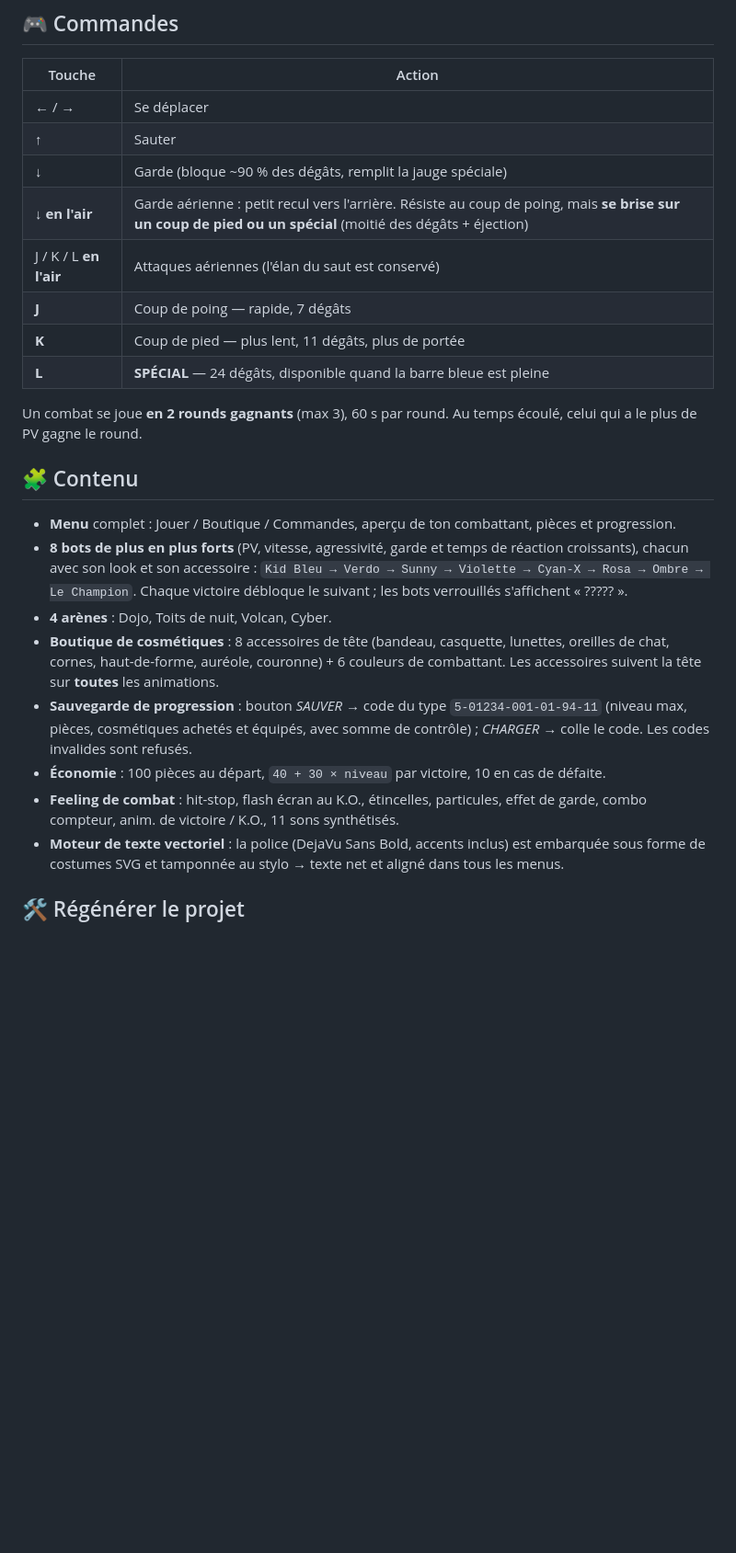
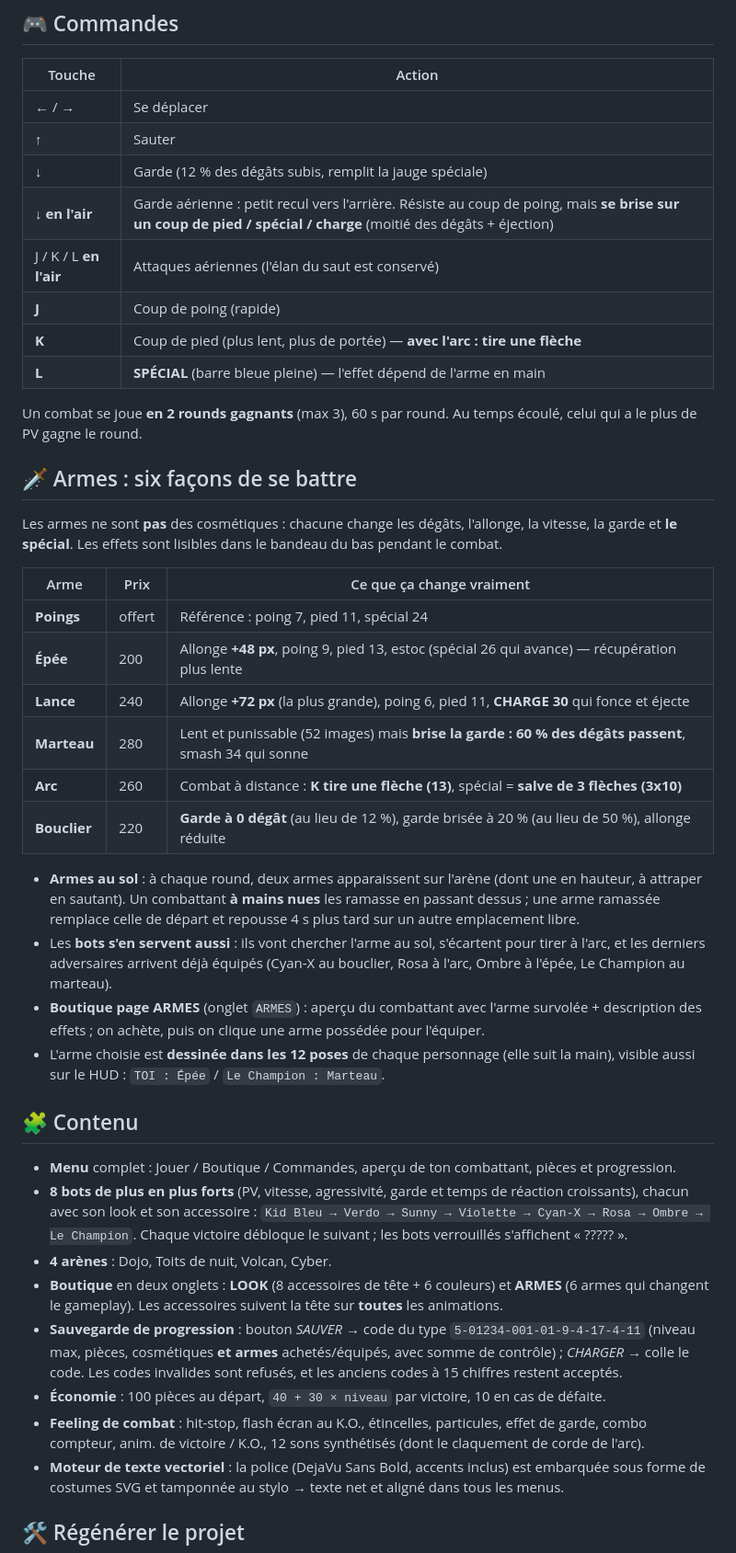
Before and after one commit to Snowoo-2z/AI-improves-itself, a Markdown page: scratch-game/README.md, the part around the change printed below. Shown: that part at 92% size. GitHub-like rendering; blank space fills up the shorter version.

```diff
--- a/scratch-game/README.md
+++ b/scratch-game/README.md
@@ -20,14 +20,40 @@ avec des graphismes 100 % vectoriels, dessinés procéduralement.
 |---|---|
 | ← / → | Se déplacer |
 | ↑ | Sauter |
-| ↓ | Garde (bloque ~90 % des dégâts, remplit la jauge spéciale) |
-| ↓ **en l'air** | Garde aérienne : petit recul vers l'arrière. Résiste au coup de poing, mais **se brise sur un coup de pied ou un spécial** (moitié des dégâts + éjection) |
+| ↓ | Garde (12 % des dégâts subis, remplit la jauge spéciale) |
+| ↓ **en l'air** | Garde aérienne : petit recul vers l'arrière. Résiste au coup de poing, mais **se brise sur un coup de pied / spécial / charge** (moitié des dégâts + éjection) |
 | J / K / L **en l'air** | Attaques aériennes (l'élan du saut est conservé) |
-| **J** | Coup de poing — rapide, 7 dégâts |
-| **K** | Coup de pied — plus lent, 11 dégâts, plus de portée |
-| **L** | **SPÉCIAL** — 24 dégâts, disponible quand la barre bleue est pleine |
+| **J** | Coup de poing (rapide) |
+| **K** | Coup de pied (plus lent, plus de portée) — **avec l'arc : tire une flèche** |
+| **L** | **SPÉCIAL** (barre bleue pleine) — l'effet dépend de l'arme en main |
 
 Un combat se joue **en 2 rounds gagnants** (max 3), 60 s par round. Au temps écoulé, celui qui a le plus de PV gagne le round.
+
+## 🗡️ Armes : six façons de se battre
+
+Les armes ne sont **pas** des cosmétiques : chacune change les dégâts, l'allonge, la vitesse,
+la garde et **le spécial**. Les effets sont lisibles dans le bandeau du bas pendant le combat.
+
+| Arme | Prix | Ce que ça change vraiment |
+|---|---|---|
+| **Poings** | offert | Référence : poing 7, pied 11, spécial 24 |
+| **Épée** | 200 | Allonge **+48 px**, poing 9, pied 13, estoc (spécial 26 qui avance) — récupération plus lente |
+| **Lance** | 240 | Allonge **+72 px** (la plus grande), poing 6, pied 11, **CHARGE 30** qui fonce et éjecte |
+| **Marteau** | 280 | Lent et punissable (52 images) mais **brise la garde : 60 % des dégâts passent**, smash 34 qui sonne |
+| **Arc** | 260 | Combat à distance : **K tire une flèche (13)**, spécial = **salve de 3 flèches (3x10)** |
+| **Bouclier** | 220 | **Garde à 0 dégât** (au lieu de 12 %), garde brisée à 20 % (au lieu de 50 %), allonge réduite |
+
+- **Armes au sol** : à chaque round, deux armes apparaissent sur l'arène (dont une en hauteur,
+  à attraper en sautant). Un combattant **à mains nues** les ramasse en passant dessus ; une arme
+  ramassée remplace celle de départ et repousse 4 s plus tard sur un autre emplacement libre.
+- Les **bots s'en servent aussi** : ils vont chercher l'arme au sol, s'écartent pour tirer à l'arc,
+  et les derniers adversaires arrivent déjà équipés (Cyan-X au bouclier, Rosa à l'arc, Ombre à
+  l'épée, Le Champion au marteau).
+- **Boutique page ARMES** (onglet `ARMES`) : aperçu du combattant avec l'arme survolée + description
+  des effets ; on achète, puis on clique une arme possédée pour l'équiper.
+- L'arme choisie est **dessinée dans les 12 poses** de chaque personnage (elle suit la main),
+  visible aussi sur le HUD : `TOI : Épée` / `Le Champion : Marteau`.
+
 
 ## 🧩 Contenu
 
@@ -36,10 +62,10 @@ Un combat se joue **en 2 rounds gagnants** (max 3), 60 s par round. Au temps éc
   `Kid Bleu → Verdo → Sunny → Violette → Cyan-X → Rosa → Ombre → Le Champion`.
   Chaque victoire débloque le suivant ; les bots verrouillés s'affichent « ????? ».
 - **4 arènes** : Dojo, Toits de nuit, Volcan, Cyber.
-- **Boutique de cosmétiques** : 8 accessoires de tête (bandeau, casquette, lunettes, oreilles de chat, cornes, haut-de-forme, auréole, couronne) + 6 couleurs de combattant. Les accessoires suivent la tête sur **toutes** les animations.
-- **Sauvegarde de progression** : bouton *SAUVER* → code du type `5-01234-001-01-94-11` (niveau max, pièces, cosmétiques achetés et équipés, avec somme de contrôle) ; *CHARGER* → colle le code. Les codes invalides sont refusés.
+- **Boutique** en deux onglets : **LOOK** (8 accessoires de tête + 6 couleurs) et **ARMES** (6 armes qui changent le gameplay). Les accessoires suivent la tête sur **toutes** les animations.
+- **Sauvegarde de progression** : bouton *SAUVER* → code du type `5-01234-001-01-9-4-17-4-11` (niveau max, pièces, cosmétiques **et armes** achetés/équipés, avec somme de contrôle) ; *CHARGER* → colle le code. Les codes invalides sont refusés, et les anciens codes à 15 chiffres restent acceptés.
 - **Économie** : 100 pièces au départ, `40 + 30 × niveau` par victoire, 10 en cas de défaite.
-- **Feeling de combat** : hit-stop, flash écran au K.O., étincelles, particules, effet de garde, combo compteur, anim. de victoire / K.O., 11 sons synthétisés.
+- **Feeling de combat** : hit-stop, flash écran au K.O., étincelles, particules, effet de garde, combo compteur, anim. de victoire / K.O., 12 sons synthétisés (dont le claquement de corde de l'arc).
 - **Moteur de texte vectoriel** : la police (DejaVu Sans Bold, accents inclus) est embarquée sous forme de costumes SVG et tamponnée au stylo → texte net et aligné dans tous les menus.
 
 ## 🛠 Régénérer le projet
```
Also changed, not shown: other parts of scratch-game/README.md (+11 -5 lines), scratch-game/preview-fight.png, scratch-game/preview.png, 16 other files.
